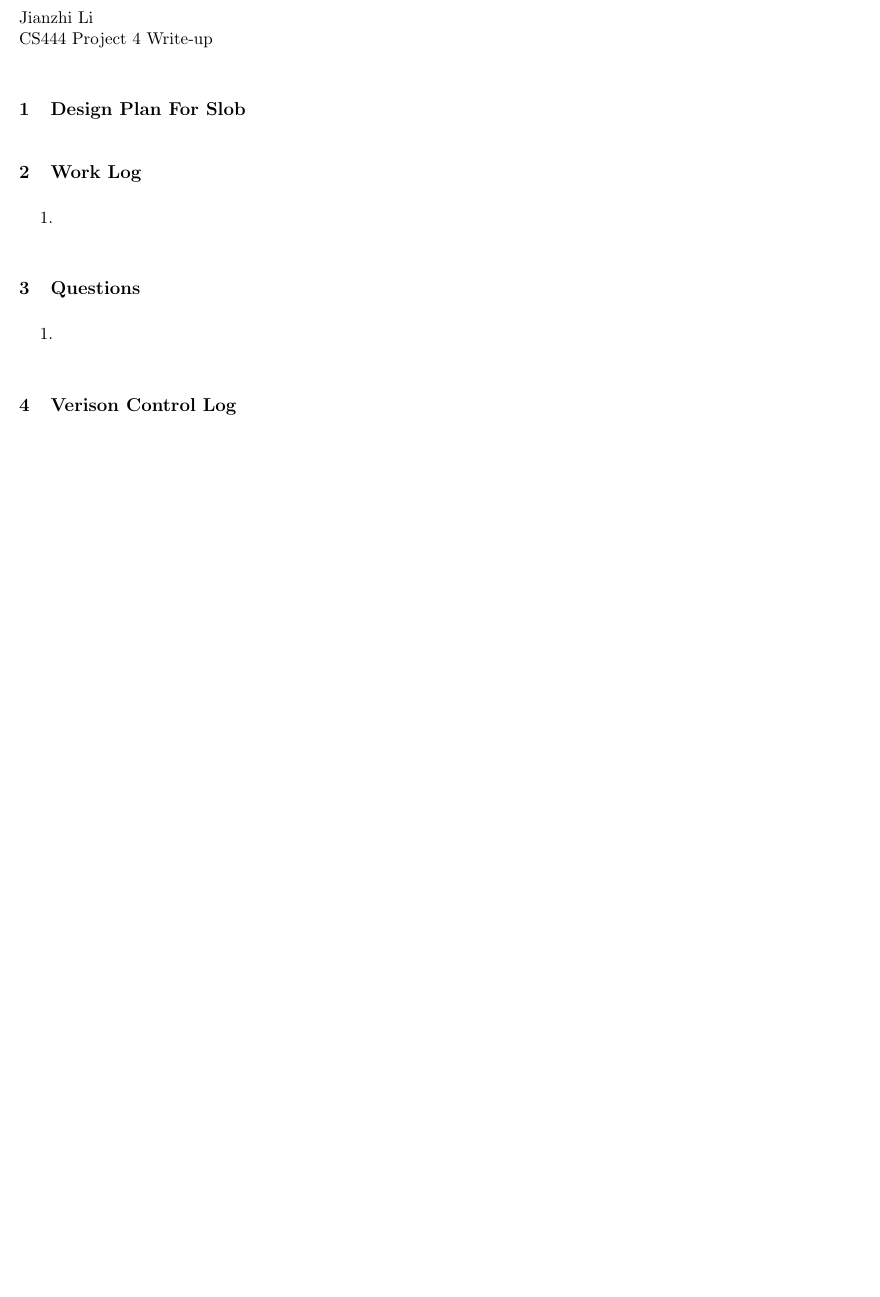
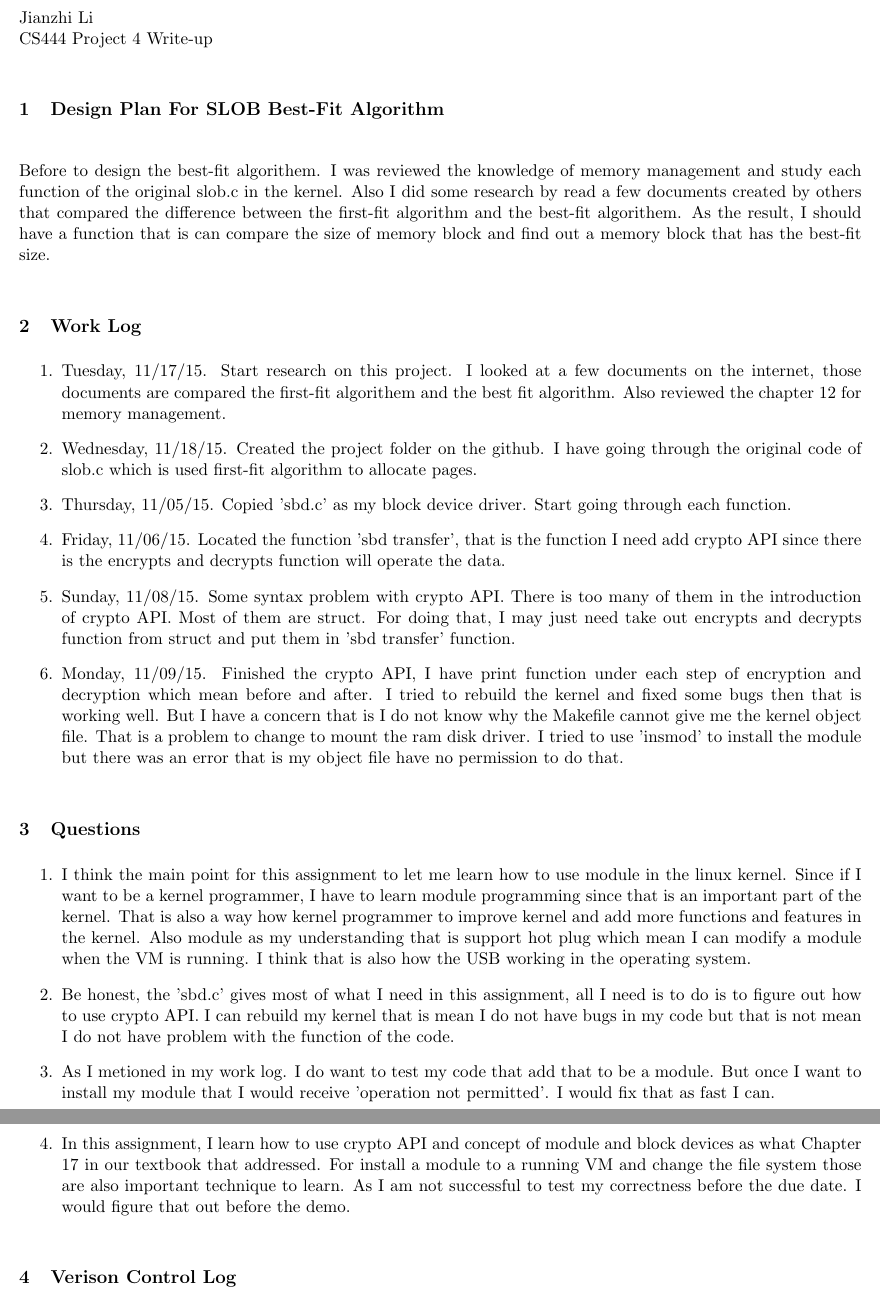
Before and after one commit to HerryY/cs444-3, a LaTeX document (CS444_project4_lijian/proj4_writeup.tex): part of the page before the commit and two parts of pages 1 and 2 of 2 after it, the two joined at a grey line, cut so that both start at the same text, the shorter picture padded with empty space. Compiled offline with LaTeX, dvips and Ghostscript.

Commit message:
update writeup and Makefile

```diff
--- a/CS444_project4_lijian/proj4_writeup.tex
+++ b/CS444_project4_lijian/proj4_writeup.tex
@@ -100,9 +100,11 @@
 Jianzhi Li\newline
 CS444 Project 4 Write-up
 
-\section{Design Plan For Slob}
+\section{Design Plan For SLOB Best-Fit Algorithm}
 
-
+Before to design the best-fit algorithem. I was reviewed the knowledge of memory management and study each function of the original slob.c in the kernel. Also I did
+some research by read a few documents created by others that compared the difference between the first-fit algorithm and the best-fit algorithem. As the result, I should have a
+function that is can compare the size of memory block and find out a memory block that has the best-fit size.
 
 
 
@@ -111,8 +113,16 @@ CS444 Project 4 Write-up
 \section{Work Log}
 \begin{enumerate}
 
-\item
+\item Tuesday, 11/17/15. Start research on this project. I looked at a few documents on the internet, those documents are compared the first-fit algorithem and the best fit algorithm. Also reviewed the chapter 12 for memory management.
 
+\item Wednesday, 11/18/15. Created the project folder on the github. I have going through the original code of slob.c which is used first-fit algorithm to allocate pages.
+\item Thursday, 11/05/15. Copied 'sbd.c' as my block device driver. Start going through each function.
+
+\item Friday, 11/06/15. Located the function 'sbd transfer', that is the function I need add crypto API since there is the encrypts and decrypts function will operate the data.
+\item Sunday, 11/08/15. Some syntax problem with crypto API. There is too many of them in the introduction of crypto API. Most of them are struct. For doing that, I may just need take out encrypts and decrypts function from struct and put them in 'sbd transfer' function.
+
+\item Monday, 11/09/15. Finished the crypto API, I have print function under each step of encryption and decryption which mean before and after. I tried to rebuild the kernel and fixed some bugs then that is working well. But I have a concern that is I do not know why the Makefile cannot give me the kernel object file. That is a problem to change to mount the ram disk driver.
+I tried to use 'insmod' to install the module but there was an error that is my object file have no permission to do that.
 
 \end{enumerate}
 
@@ -120,7 +130,14 @@ CS444 Project 4 Write-up
 \section{Questions}
 \begin{enumerate}
 
-\item
+\item I think the main point for this assignment to let me learn how to use module in the linux kernel. Since if I want to be a kernel programmer, I have to learn module programming since that is an important part of the kernel. That is also a way how kernel programmer to improve kernel and add more functions and features in the kernel.
+Also module as my understanding that is support hot plug which mean I can modify a module when the VM is running. I think that is also how the USB working in the operating system.
+
+\item Be honest, the 'sbd.c' gives most of what I need in this assignment, all I need is to do is to figure out how to use crypto API. I can rebuild my kernel that is mean I do not have bugs in my code but that is not mean I do not have problem with the function of the code.
+
+\item As I metioned in my work log. I do want to test my code that add that to be a module. But once I want to install my module that I would receive 'operation not permitted'. I would fix that as fast I can.
+
+\item In this assignment, I learn how to use crypto API and concept of module and block devices as what Chapter 17 in our textbook that addressed. For install a module to a running VM and change the file system those are also important technique to learn. As I am not successful to test my correctness before the due date. I would figure that out before the demo.
 
 \end{enumerate}
 
```
Also changed, not shown: CS444_project4_lijian/Makefile (added), CS444_project4_lijian/proj4_writeup.tex (13 more changed lines).
